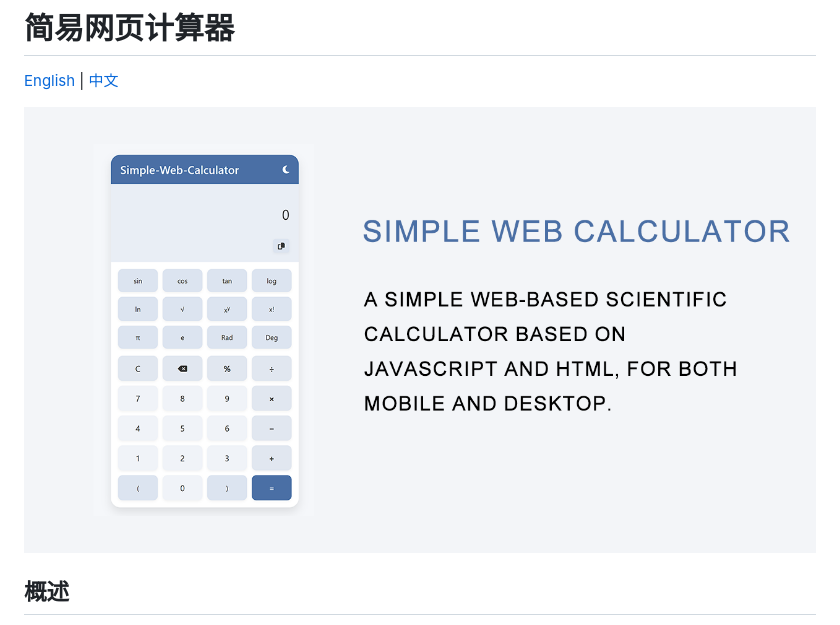
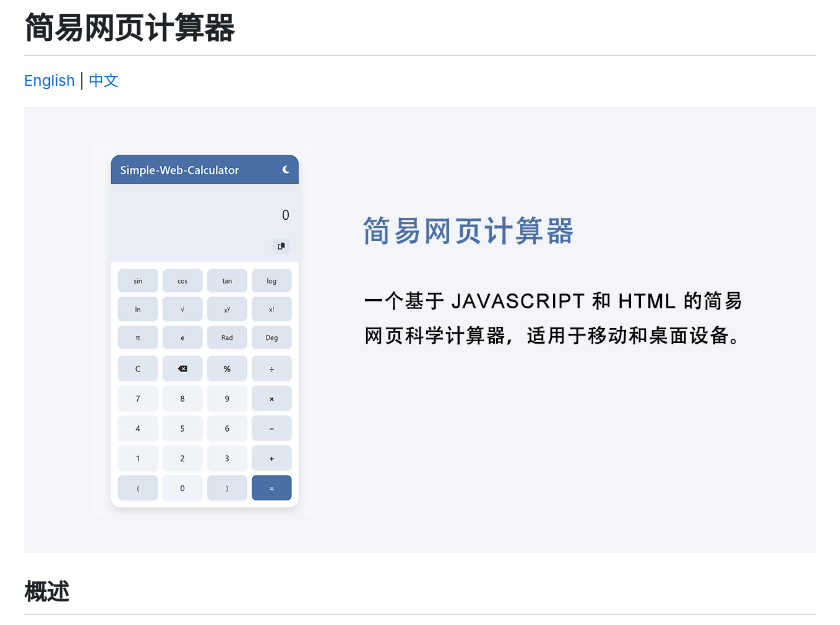
Before and after one commit to masonblog/Simple-Web-Calculator, a Markdown page: README_CN.md, the part around the change. GitHub-like rendering; pictures changed too: Interface_cn.png (added).

Commit message:
translate image

```diff
--- a/README_CN.md
+++ b/README_CN.md
@@ -2,7 +2,7 @@
 
 [English](README.md) | [中文](README_CN.md)
 
-![Interface](Interface.png)
+![Interface](Interface_cn.png)
 
 ## 概述
 
```
